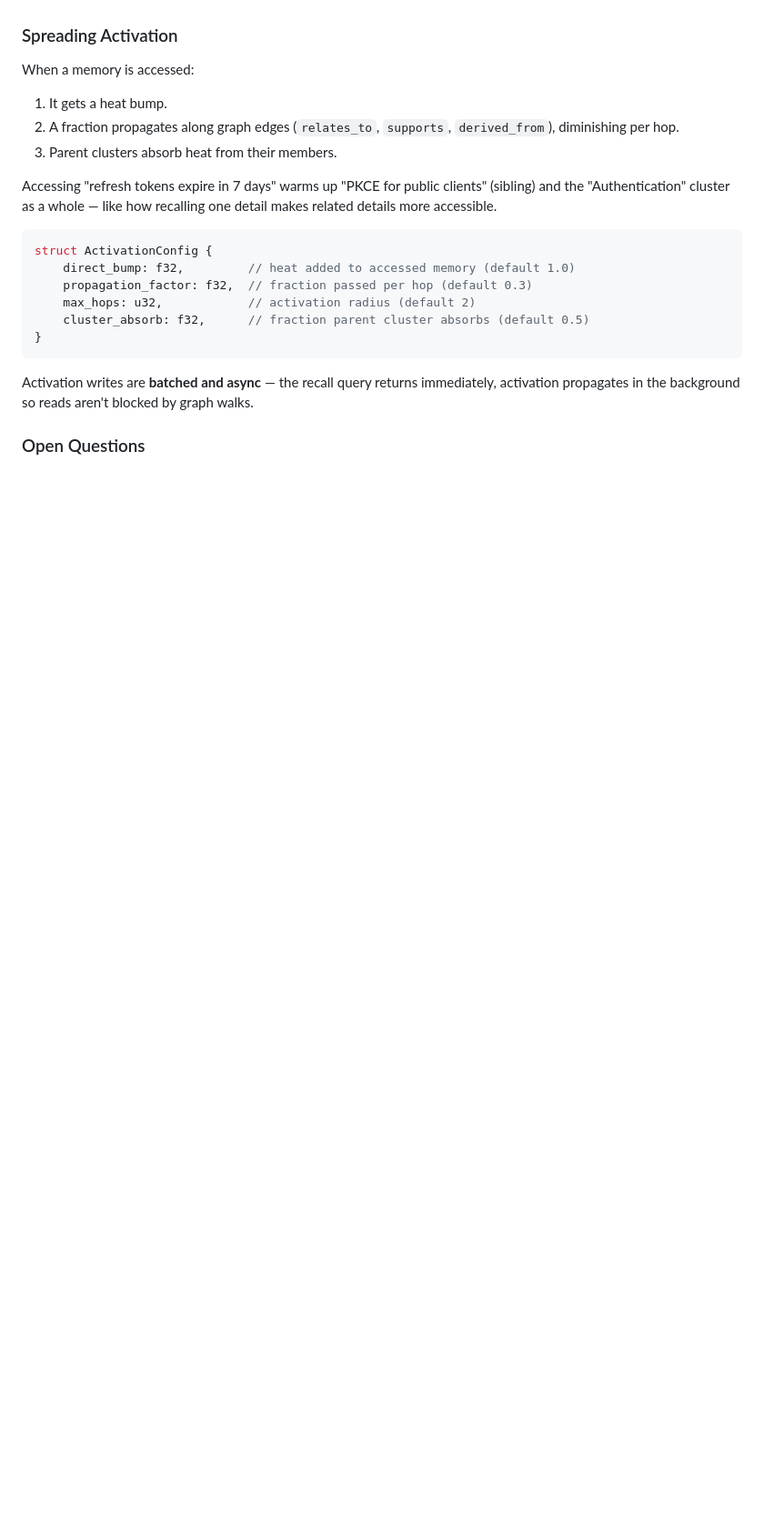
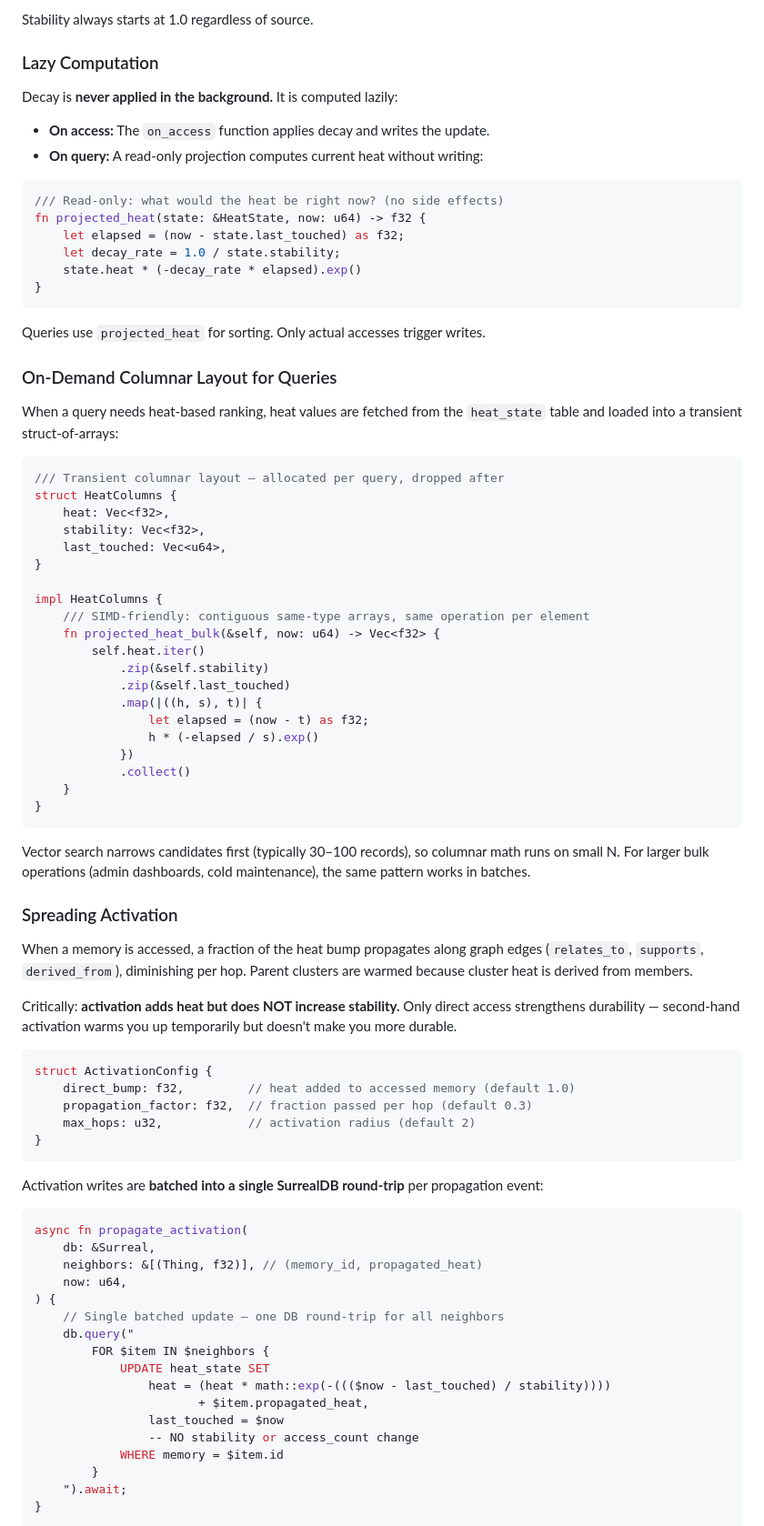
Before and after one commit to cebarks/alexandria, a Markdown page: docs/plans/2025-08-14-alexandria-design.md, the part around one of its changes. Shown at 91% size. GitHub-like rendering; blank space fills up the shorter version.

````diff
--- a/docs/plans/2025-08-14-alexandria-design.md
+++ b/docs/plans/2025-08-14-alexandria-design.md
@@ -341,24 +402,85 @@ Cluster: "Authentication"          ← heat: 8.2
+Stability always starts at 1.0 regardless of source.
+
+### Lazy Computation
+
+Decay is **never applied in the background.** It is computed lazily:
+
+- **On access:** The `on_access` function applies decay and writes the update.
+- **On query:** A read-only projection computes current heat without writing:
+
+```rust
+/// Read-only: what would the heat be right now? (no side effects)
+fn projected_heat(state: &HeatState, now: u64) -> f32 {
+    let elapsed = (now - state.last_touched) as f32;
+    let decay_rate = 1.0 / state.stability;
+    state.heat * (-decay_rate * elapsed).exp()
+}
+```
+
+Queries use `projected_heat` for sorting. Only actual accesses trigger writes.
+
+### On-Demand Columnar Layout for Queries
+
+When a query needs heat-based ranking, heat values are fetched from the `heat_state` table and loaded into a transient struct-of-arrays:
+
+```rust
+/// Transient columnar layout — allocated per query, dropped after
+struct HeatColumns {
+    heat: Vec<f32>,
+    stability: Vec<f32>,
+    last_touched: Vec<u64>,
+}
+
+impl HeatColumns {
+    /// SIMD-friendly: contiguous same-type arrays, same operation per element
+    fn projected_heat_bulk(&self, now: u64) -> Vec<f32> {
+        self.heat.iter()
+            .zip(&self.stability)
+            .zip(&self.last_touched)
+            .map(|((h, s), t)| {
+                let elapsed = (now - t) as f32;
+                h * (-elapsed / s).exp()
+            })
+            .collect()
+    }
+}
+```
+
+Vector search narrows candidates first (typically 30–100 records), so columnar math runs on small N. For larger bulk operations (admin dashboards, cold maintenance), the same pattern works in batches.
 
 ### Spreading Activation
 
-When a memory is accessed:
+When a memory is accessed, a fraction of the heat bump propagates along graph edges (`relates_to`, `supports`, `derived_from`), diminishing per hop. Parent clusters are warmed because cluster heat is derived from members.
 
-1. It gets a heat bump.
-2. A fraction propagates along graph edges (`relates_to`, `supports`, `derived_from`), diminishing per hop.
-3. Parent clusters absorb heat from their members.
-
-Accessing "refresh tokens expire in 7 days" warms up "PKCE for public clients" (sibling) and the "Authentication" cluster as a whole — like how recalling one detail makes related details more accessible.
+Critically: **activation adds heat but does NOT increase stability.** Only direct access strengthens durability — second-hand activation warms you up temporarily but doesn't make you more durable.
 
 ```rust
 struct ActivationConfig {
     direct_bump: f32,         // heat added to accessed memory (default 1.0)
     propagation_factor: f32,  // fraction passed per hop (default 0.3)
     max_hops: u32,            // activation radius (default 2)
-    cluster_absorb: f32,      // fraction parent cluster absorbs (default 0.5)
 }
 ```
 
-Activation writes are **batched and async** — the recall query returns immediately, activation propagates in the background so reads aren't blocked by graph walks.
+Activation writes are **batched into a single SurrealDB round-trip** per propagation event:
 
-### Open Questions
+```rust
+async fn propagate_activation(
+    db: &Surreal,
+    neighbors: &[(Thing, f32)], // (memory_id, propagated_heat)
+    now: u64,
+) {
+    // Single batched update — one DB round-trip for all neighbors
+    db.query("
+        FOR $item IN $neighbors {
+            UPDATE heat_state SET
+                heat = (heat * math::exp(-((($now - last_touched) / stability))))
+                       + $item.propagated_heat,
+                last_touched = $now
+                -- NO stability or access_count change
+            WHERE memory = $item.id
+        }
+    ").await;
+}
+```
 
````
Also changed, not shown: other parts of docs/plans/2025-08-14-alexandria-design.md (+102 -25 lines).
